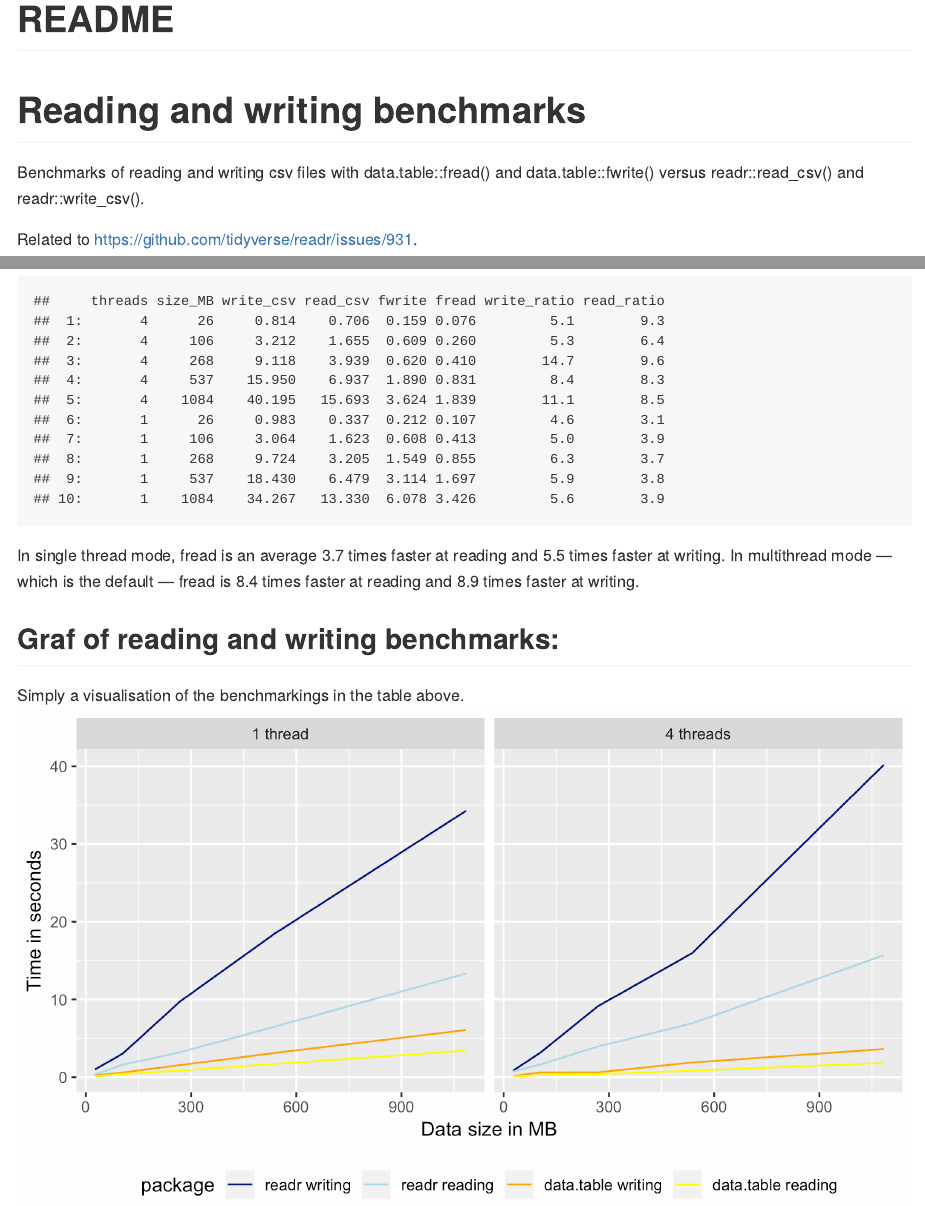
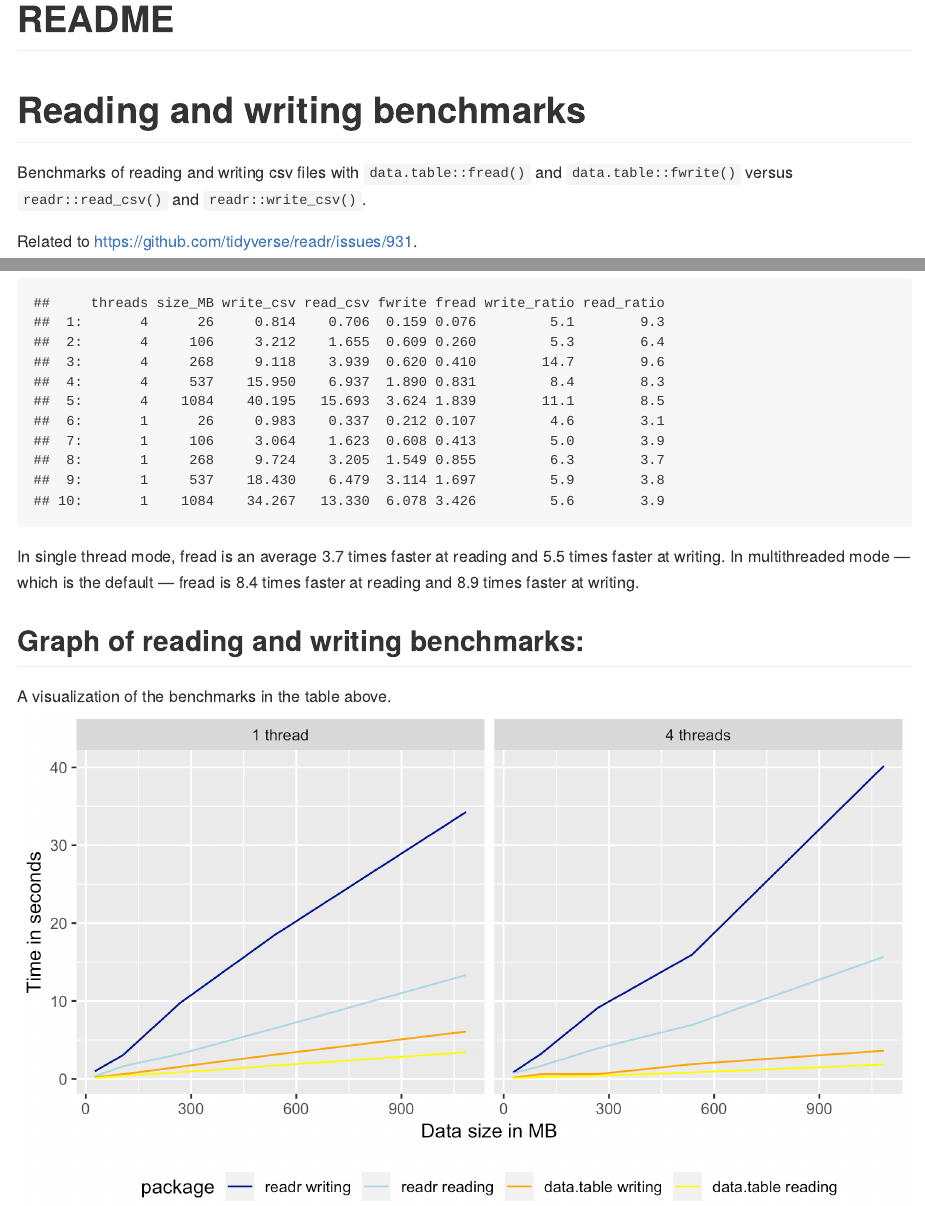
Before and after one commit to epetrovski/reading_and_writing_benchmarks, an R Markdown document (README.Rmd): the page in a window 1100 px wide, from its top, and a second part further down, joined at a grey line. The pictures show the output file README.md that the author committed with the source, drawn offline in the style of GitHub.

Commit message:
Language!

````diff
--- a/README.Rmd
+++ b/README.Rmd
@@ -20,7 +20,7 @@ averages <- as.data.table(benchmarks)[,
 
 # Reading and writing benchmarks
 
-Benchmarks of reading and writing csv files with data.table::fread() and data.table::fwrite() versus readr::read_csv() and readr::write_csv().
+Benchmarks of reading and writing csv files with `data.table::fread()` and `data.table::fwrite()` versus `readr::read_csv()` and `readr::write_csv()`.
 
 Related to https://github.com/tidyverse/readr/issues/931.
 
@@ -30,11 +30,11 @@ Related to https://github.com/tidyverse/readr/issues/931.
 benchmarks
 ```
 
-In single thread mode, fread is an average `r round(averages[threads == 1, reading], 1)` times faster at reading and `r round(averages[threads == 1, writing], 1)` times faster at writing. In multithread mode — which is the default — fread is `r round(averages[threads == 4, reading], 1)` times faster at reading and `r round(averages[threads == 4, writing], 1)` times faster at writing.
+In single thread mode, fread is an average `r round(averages[threads == 1, reading], 1)` times faster at reading and `r round(averages[threads == 1, writing], 1)` times faster at writing. In multithreaded mode — which is the default — fread is `r round(averages[threads == 4, reading], 1)` times faster at reading and `r round(averages[threads == 4, writing], 1)` times faster at writing.
 
-## Graf of reading and writing benchmarks:
+## Graph of reading and writing benchmarks:
 
-Simply a visualisation of the benchmarkings in the table above.
+A visualization of the benchmarks in the table above.
 ```{r graph, echo=FALSE, dpi=300, fig.height=4}
 library("ggplot2")
 
````
Also changed, not shown: README.md.
